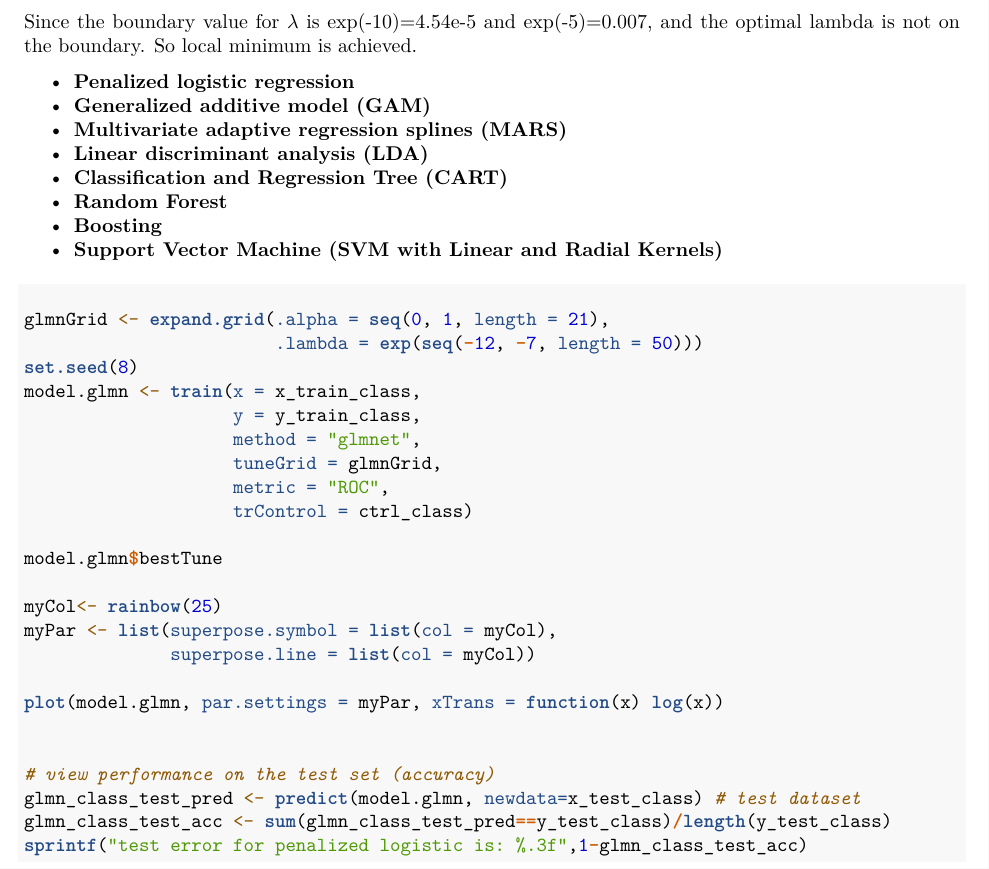
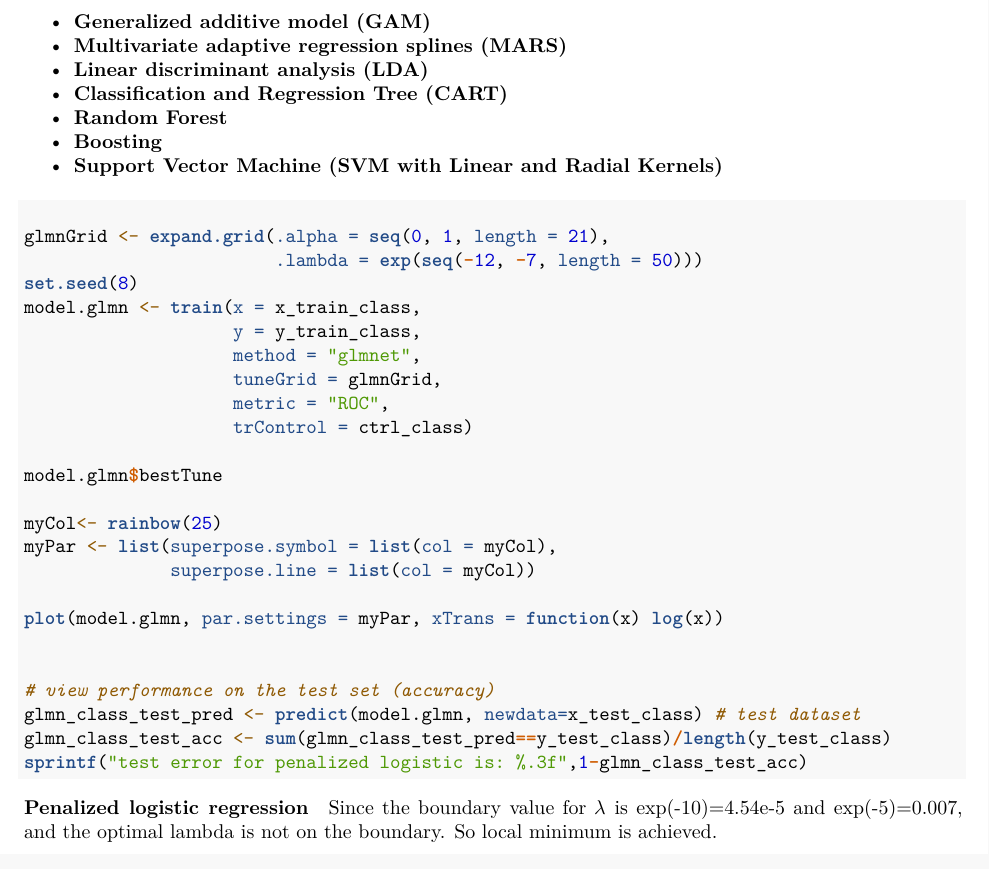
Before and after one commit to yhuan196/DataScienceII_Final_Project, an R Markdown document (data_science_final_information.Rmd): part of page 7 of 9, cut so that both start at the same text. Rendered offline with R 4.5, knitr and Pandoc, then LaTeX, with nearby package versions; the code chunks are not run, so their results and figures are left out.

Commit message:
update wording

````diff
--- a/data_science_final_information.Rmd
+++ b/data_science_final_information.Rmd
@@ -365,12 +365,6 @@ ctrl_class <- trainControl(method = "cv",
 
 
 * **Penalized logistic regression**
-
-
-Since the boundary value for $\lambda$ is exp(-10)=4.54e-5 and exp(-5)=0.007, and the optimal lambda is not on the boundary. So local minimum is achieved.
-
-
-* **Penalized logistic regression**
 * **Generalized additive model (GAM)**
 * **Multivariate adaptive regression splines (MARS)**
 * **Linear discriminant analysis (LDA)**
@@ -410,6 +404,7 @@ sprintf("test error for penalized logistic is: %.3f",1-glmn_class_test_acc)
 
 ```
 
+Since the boundary value for $\lambda$ is exp(-10)=4.54e-5 and exp(-5)=0.007, and the optimal lambda is not on the boundary. So local minimum is achieved.
 
 
 
````
